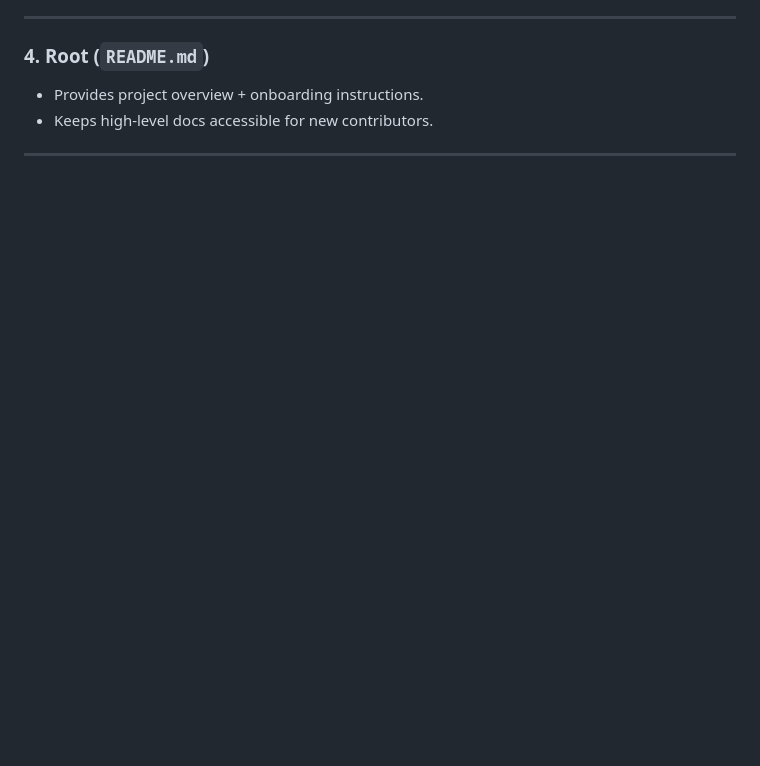
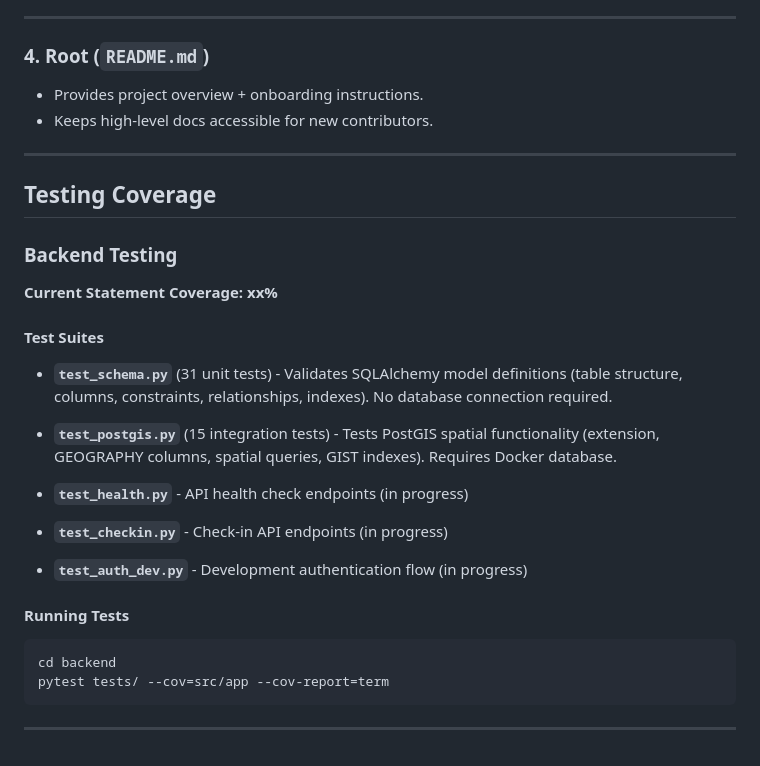
Before and after one commit to yale-swe/f25-SeatCheck, a Markdown page: README.md, the part around the change. GitHub-like rendering; blank space fills up the shorter version.

Commit message:
Add testing coverage section to README
- Document backend testing coverage and test suites
- Detail schema unit tests (31 tests) and PostGIS integration tests (15 tests)
- Include placeholders for other test suites in progress
- Add command to run tests with coverage

````diff
--- a/README.md
+++ b/README.md
@@ -145,3 +145,30 @@ This README documents our chosen tech stack, repo structure, setup instructions,
 - Keeps high-level docs accessible for new contributors.
 
 ---
+
+## Testing Coverage
+
+### Backend Testing
+
+**Current Statement Coverage: xx%**
+
+#### Test Suites
+
+- **`test_schema.py`** (31 unit tests) - Validates SQLAlchemy model definitions (table structure, columns, constraints, relationships, indexes). No database connection required.
+
+- **`test_postgis.py`** (15 integration tests) - Tests PostGIS spatial functionality (extension, GEOGRAPHY columns, spatial queries, GIST indexes). Requires Docker database.
+
+- **`test_health.py`** - API health check endpoints (in progress)
+
+- **`test_checkin.py`** - Check-in API endpoints (in progress)
+
+- **`test_auth_dev.py`** - Development authentication flow (in progress)
+
+#### Running Tests
+
+```bash
+cd backend
+pytest tests/ --cov=src/app --cov-report=term
+```
+
+---
````
